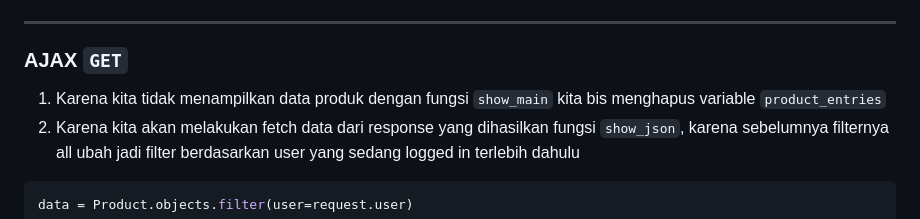
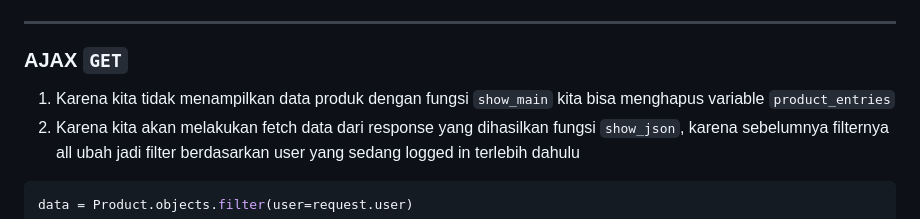
Before and after one commit to adlynfakhreyz/warung-anomali, a Markdown page: README.md, the part around one of its changes. Rendered like a GitHub page.

````diff
--- a/README.md
+++ b/README.md
@@ -1383,7 +1383,7 @@ Dengan memahami dan menerapkan prinsip-prinsip ini, kita dapat meningkatkan keam
 - ## Jelaskan bagaimana cara kamu mengimplementasikan checklist di atas secara step-by-step (bukan hanya sekadar mengikuti tutorial !
 ---
 ### AJAX `GET`
-1. Karena kita tidak menampilkan data produk dengan fungsi `show_main` kita bis menghapus variable `product_entries`
+1. Karena kita tidak menampilkan data produk dengan fungsi `show_main` kita bisa menghapus variable `product_entries`
 2. Karena kita akan melakukan fetch data dari response yang dihasilkan fungsi `show_json`, karena sebelumnya filternya all ubah jadi filter berdasarkan user yang sedang logged in terlebih dahulu
 ```py
 data = Product.objects.filter(user=request.user)
````
Also changed, not shown: other parts of README.md (+1 -1 lines).
